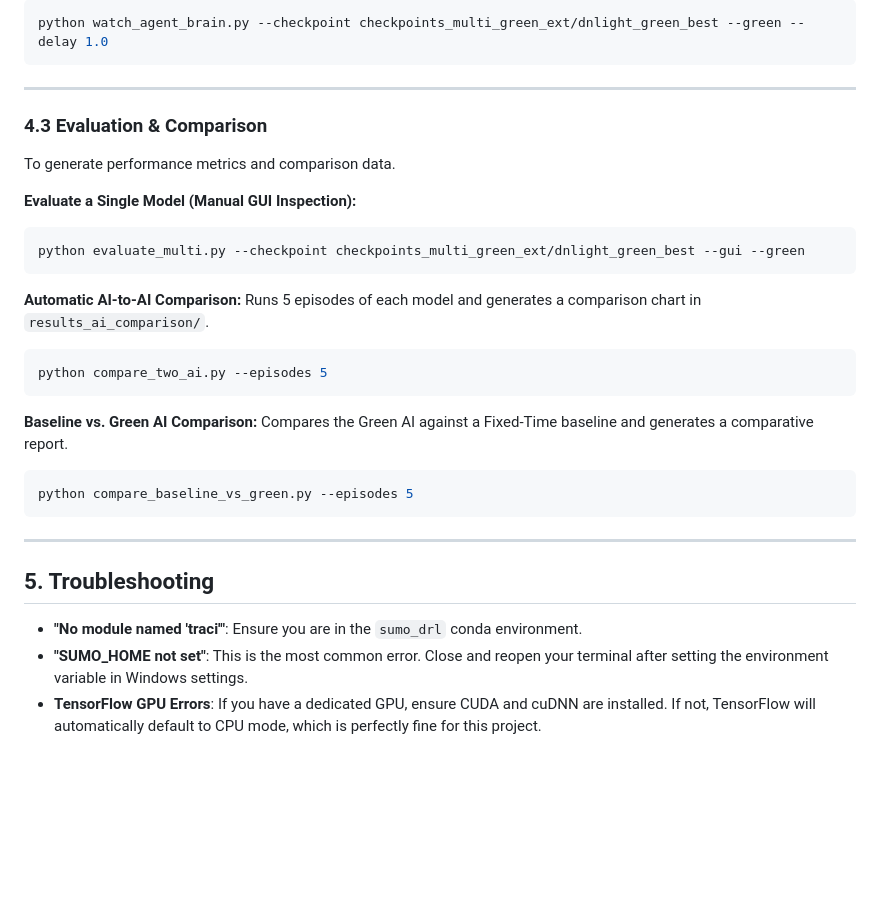
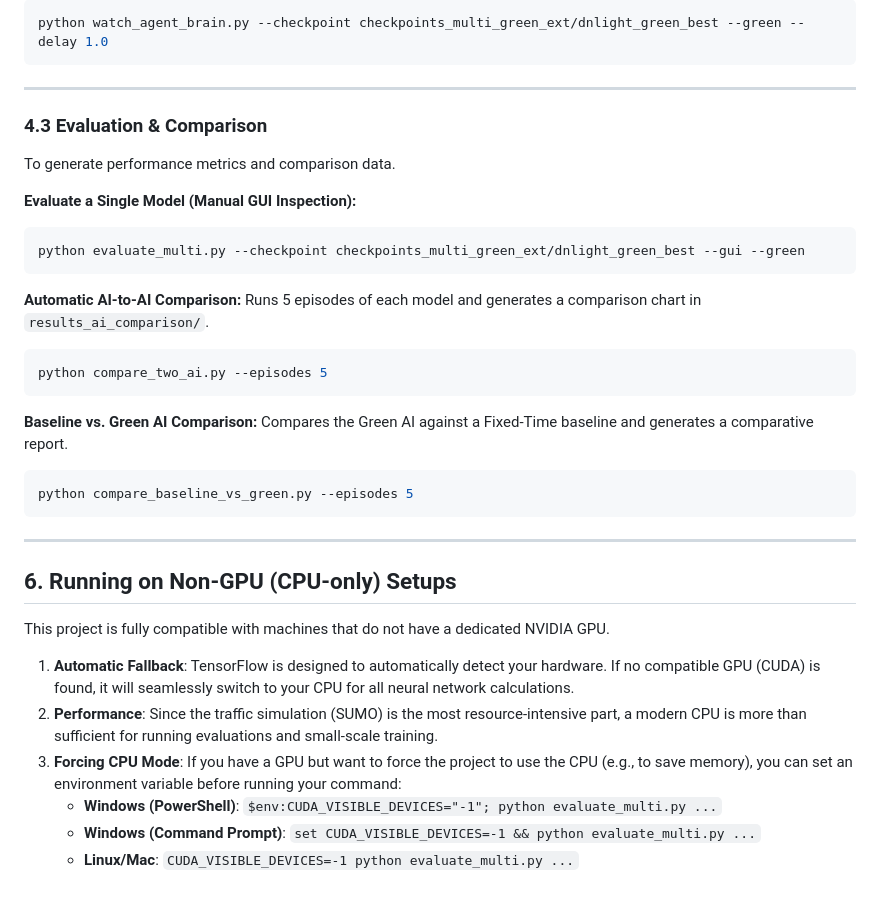
Before and after one commit to Abhinavd1605/sumo_test, a Markdown page: readme.md, the part around one of its changes. Rendered like a GitHub page; blank space fills up the shorter version.

````diff
--- a/readme.md
+++ b/readme.md
@@ -107,15 +83,12 @@ python watch_agent_brain.py --checkpoint checkpoints_multi_green_ext/dnlight_gre
 ---
-
 
 ### 4.3 Evaluation & Comparison
 To generate performance metrics and comparison data.
-
 
 **Evaluate a Single Model (Manual GUI Inspection):**
 ```bash
 python evaluate_multi.py --checkpoint checkpoints_multi_green_ext/dnlight_green_best --gui --green
 ```
-
 
 **Automatic AI-to-AI Comparison:**
 Runs 5 episodes of each model and generates a comparison chart in `results_ai_comparison/`.
@@ -123,20 +96,21 @@ Runs 5 episodes of each model and generates a comparison chart in `results_ai_co
 python compare_two_ai.py --episodes 5
 ```
 
-
 **Baseline vs. Green AI Comparison:**
 Compares the Green AI against a Fixed-Time baseline and generates a comparative report.
 ```bash
 python compare_baseline_vs_green.py --episodes 5
 ```
 
-
 ---
 
+## 6. Running on Non-GPU (CPU-only) Setups
 
-## 5. Troubleshooting
+This project is fully compatible with machines that do not have a dedicated NVIDIA GPU.
 
-
-*   **"No module named 'traci'"**: Ensure you are in the `sumo_drl` conda environment.
-*   **"SUMO_HOME not set"**: This is the most common error. Close and reopen your terminal after setting the environment variable in Windows settings.
-*   **TensorFlow GPU Errors**: If you have a dedicated GPU, ensure CUDA and cuDNN are installed. If not, TensorFlow will automatically default to CPU mode, which is perfectly fine for this project.
+1.  **Automatic Fallback**: TensorFlow is designed to automatically detect your hardware. If no compatible GPU (CUDA) is found, it will seamlessly switch to your CPU for all neural network calculations.
+2.  **Performance**: Since the traffic simulation (SUMO) is the most resource-intensive part, a modern CPU is more than sufficient for running evaluations and small-scale training.
+3.  **Forcing CPU Mode**: If you have a GPU but want to force the project to use the CPU (e.g., to save memory), you can set an environment variable before running your command:
+    *   **Windows (PowerShell)**: `$env:CUDA_VISIBLE_DEVICES="-1"; python evaluate_multi.py ...`
+    *   **Windows (Command Prompt)**: `set CUDA_VISIBLE_DEVICES=-1 && python evaluate_multi.py ...`
+    *   **Linux/Mac**: `CUDA_VISIBLE_DEVICES=-1 python evaluate_multi.py ...`
````
Also changed, not shown: other parts of readme.md (+0 -24 lines).
